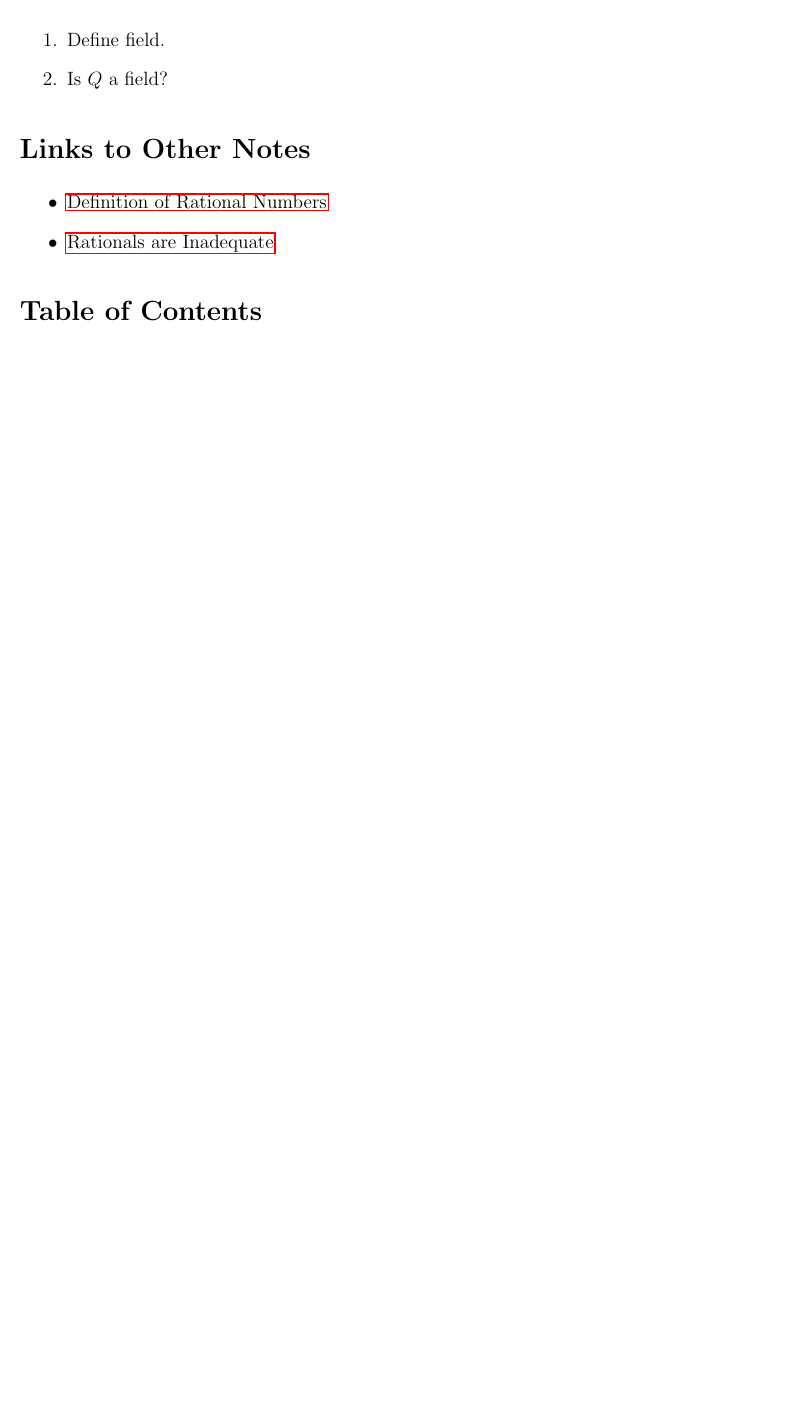
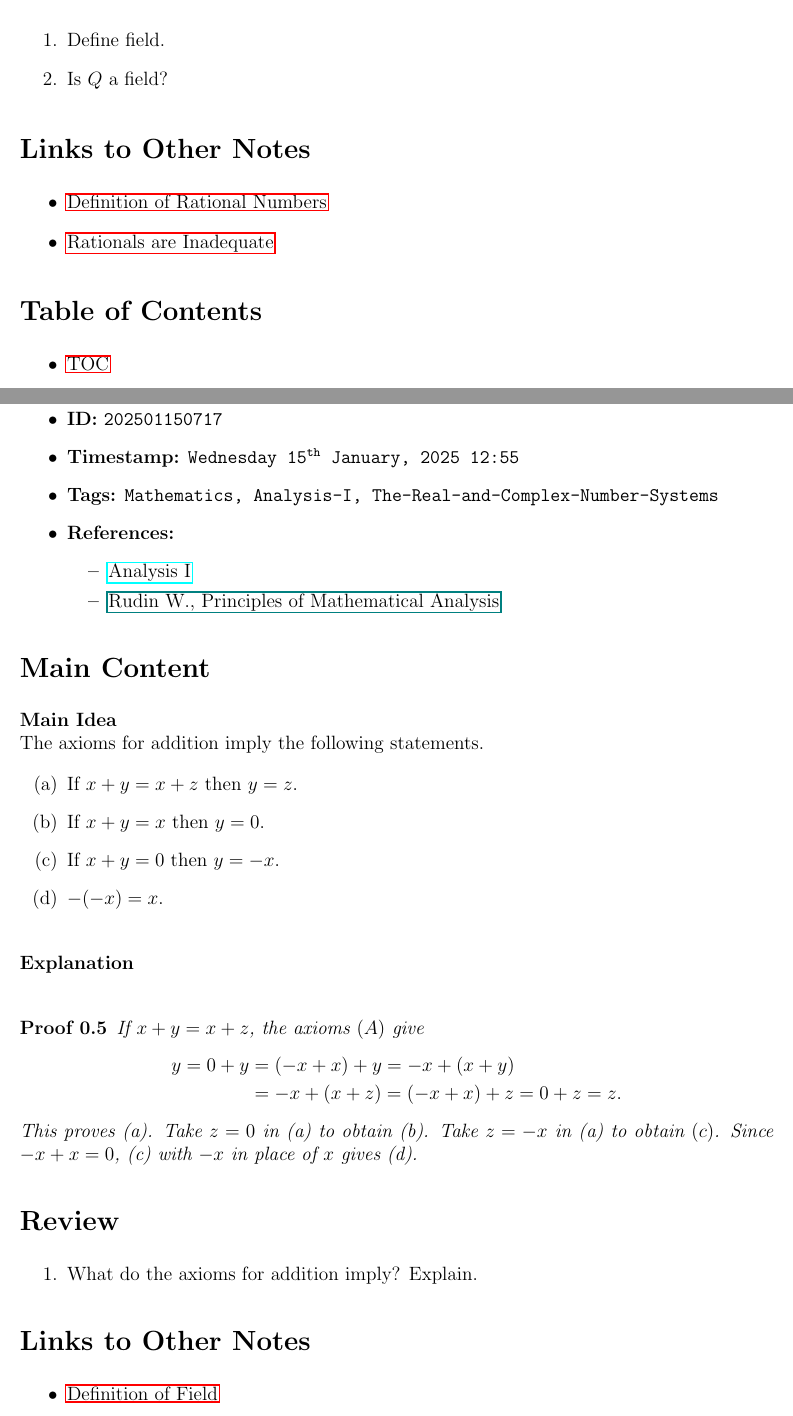
Before and after one commit to GarrettKMoore/Notes, a LaTeX document (Mathematics/Analysis-I/0-Main/main.tex, which reads Mathematics/Analysis-I/1-Archive/202501150717.tex): part of page 15 of 15 before the commit and two parts of pages 15 and 16 of 17 after it, the two joined at a grey line, cut so that both start at the same text, the shorter picture padded with empty space. Compiled offline with pdfLaTeX.

Commit message:
Updated Implications of the Addition Axioms Notes

```diff
--- /dev/null
+++ b/Mathematics/Analysis-I/1-Archive/202501150717.tex
@@ -0,0 +7,43 @@
+\begin{itemize}
+  \item \textbf{ID:} \texttt{202501150717}
+  \item \textbf{Timestamp:} \texttt{\today \ \currenttime}
+  \item \textbf{Tags:} \texttt{Mathematics, Analysis-I, The-Real-and-Complex-Number-Systems}
+  \item \textbf{References:}
+    \begin{itemize}
+      \item \href{https://ocw.mit.edu/courses/18-100b-analysis-i-fall-2010/}{Analysis I}
+      \item \href{/home/garrett/Personal/References/Mathematics/Analysis-I/Rudin.pdf}{Rudin W., Principles of Mathematical Analysis}
+    \end{itemize}
+\end{itemize}
+
+
+\section*{Main Content}
+\textbf{Main Idea}\\
+The axioms for addition imply the following statements.
+\begin{itemize}
+  \item[(a)] If $x + y = x+z$ then $y=z$.
+  \item[(b)] If $x+y = x$ then $y = 0$.
+  \item[(c)] If $x+y = 0$ then $y = -x$.
+  \item[(d)] $-(-x) = x$.\\
+\end{itemize}
+
+\textbf{Explanation}\\
+\begin{proof}
+  If $x + y = x + z$, the axioms $(A)$ give
+  \begin{align*}
+    y = 0 + y &= (-x + x) + y = -x + (x+y)\\
+              &= -x + (x+z) = (-x + x) + z = 0 + z = z.
+  \end{align*}
+  This proves (a). Take $z = 0$ in (a) to obtain (b). Take $z = -x$ in (a) to obtain $(c)$. Since $-x + x = 0$, (c) with $-x$ in place of $x$ gives (d).
+\end{proof}
+
+
+\section*{Review}
+\begin{enumerate}
+  \item What do the axioms for addition imply? Explain.
+\end{enumerate}
+
+
+\section*{Links to Other Notes}
+\begin{itemize}
+  \item \hyperref[202501150657]{Definition of Field}
+\end{itemize}
```
Also changed, not shown: Mathematics/Analysis-I/0-Main/main.tex (+1 -0 lines), Mathematics/Analysis-I/1-Archive/table_of_contents.tex (+1 -0 lines), Mathematics/Analysis-I/0-Main/main.pdf, Mathematics/Analysis-I/1-Archive/202501150717.tex (12 more changed lines).
